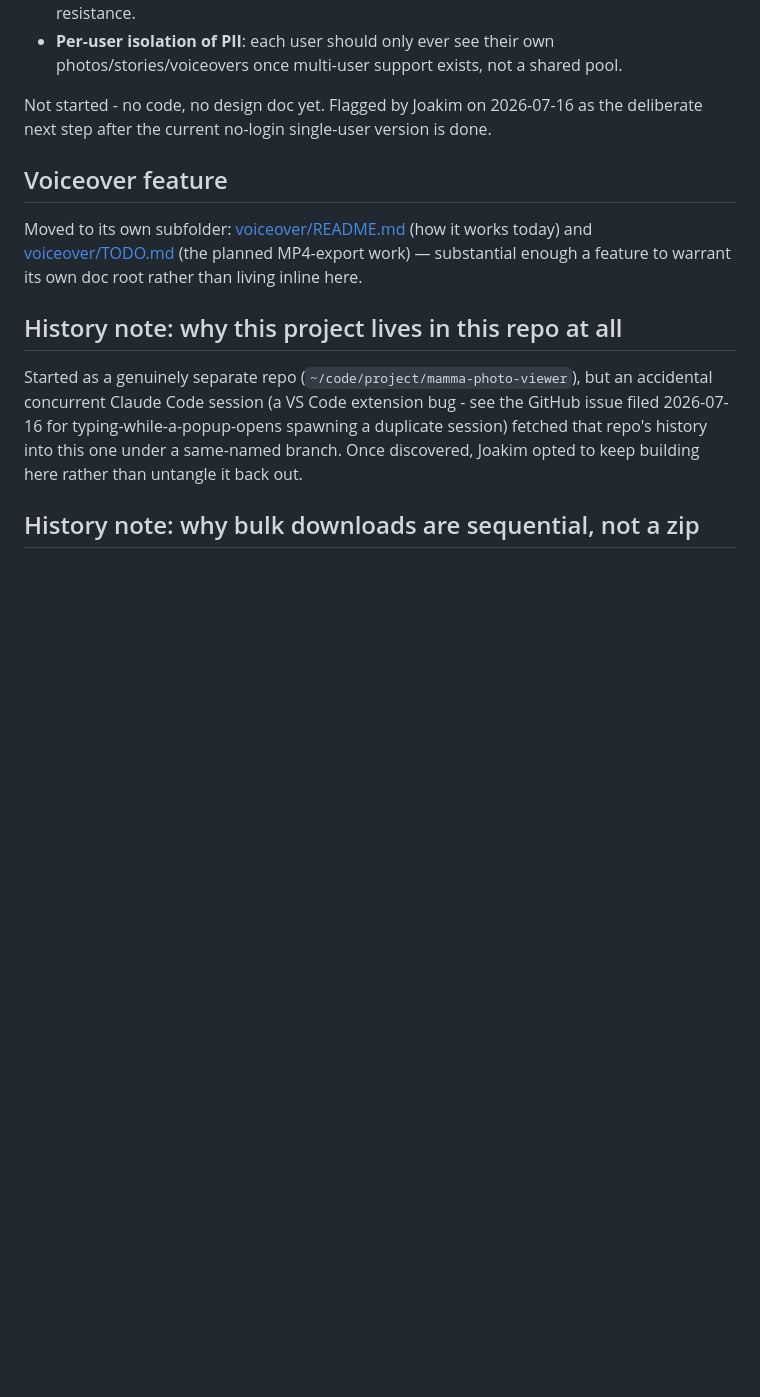
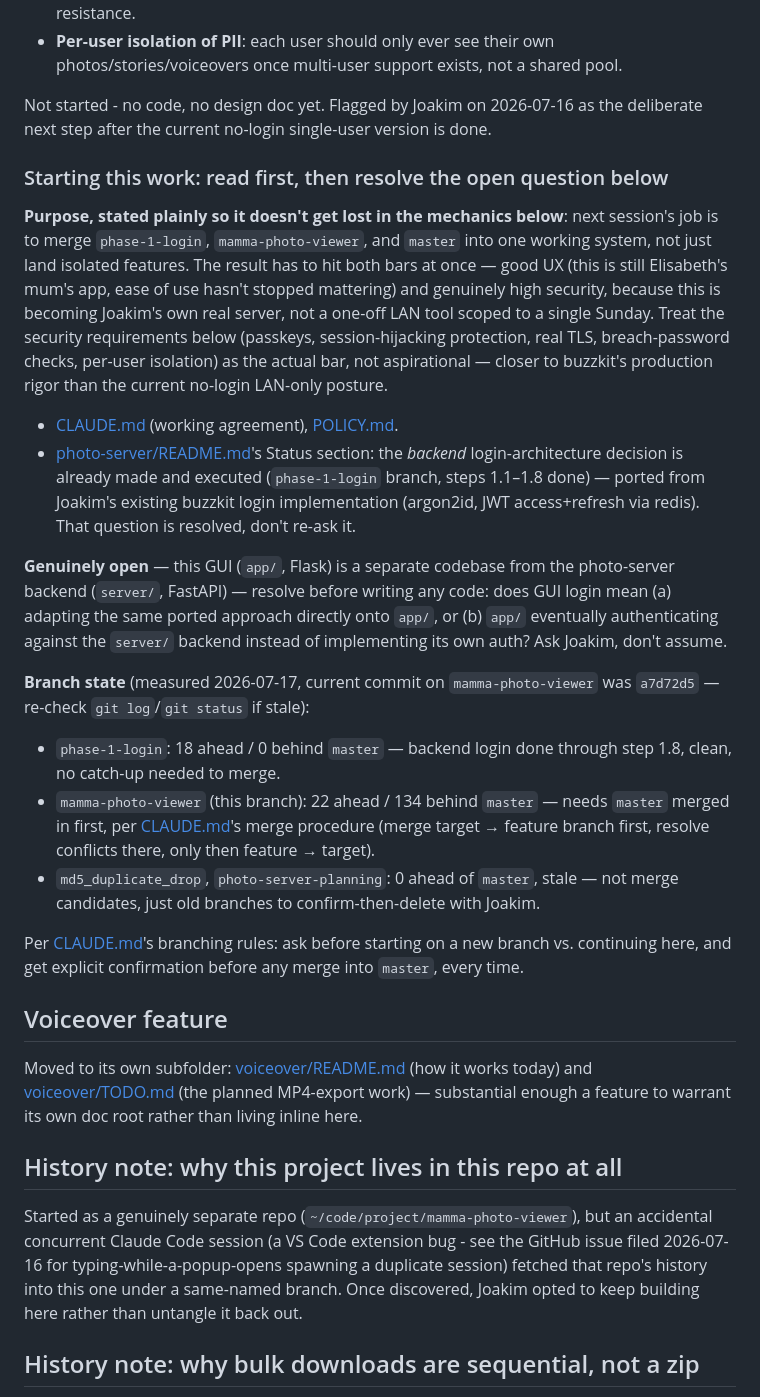
Before and after one commit to DaDrummerthe1st/differentiate-pictures-for-auto-sync, a Markdown page: documentation/gui/TODO.md, the part around the change. Drawn GitHub-style; blank space fills up the shorter version.

Commit message:
Write next-session starting plan for GUI login + branch merges, fix stale doc drift
gui/TODO.md now states the actual goal up front (merge phase-1-login,
mamma-photo-viewer, and master into one system with both good UX and
high security, since this becomes Joakim's own real server) plus
current branch ahead/behind state and the one genuinely open question
(does GUI login adapt onto app/ directly or front the server/ backend).
Fixed photo-server/README.md's "Priority order" section, which still
posed the buzzkit-login-adaptation question as open when the file's own
Status section already showed it was resolved and executed.

```diff
--- a/documentation/gui/TODO.md
+++ b/documentation/gui/TODO.md
@@ -31,6 +31,51 @@ add a proper login layer. Requirements as given:
 Not started - no code, no design doc yet. Flagged by Joakim on
 2026-07-16 as the deliberate next step after the current no-login
 single-user version is done.
+
+### Starting this work: read first, then resolve the open question below
+
+**Purpose, stated plainly so it doesn't get lost in the mechanics below**:
+next session's job is to merge `phase-1-login`, `mamma-photo-viewer`, and
+`master` into one working system, not just land isolated features. The
+result has to hit both bars at once — good UX (this is still Elisabeth's
+mum's app, ease of use hasn't stopped mattering) and genuinely high
+security, because this is becoming Joakim's own real server, not a
+one-off LAN tool scoped to a single Sunday. Treat the security
+requirements below (passkeys, session-hijacking protection, real TLS,
+breach-password checks, per-user isolation) as the actual bar, not
+aspirational — closer to buzzkit's production rigor than the current
+no-login LAN-only posture.
+
+- [CLAUDE.md](../../CLAUDE.md) (working agreement), [POLICY.md](../policies/POLICY.md).
+- [photo-server/README.md](../photo-server/README.md)'s Status section: the
+  *backend* login-architecture decision is already made and executed
+  (`phase-1-login` branch, steps 1.1–1.8 done) — ported from Joakim's
+  existing buzzkit login implementation (argon2id, JWT access+refresh via
+  redis). That question is resolved, don't re-ask it.
+
+**Genuinely open** — this GUI (`app/`, Flask) is a separate codebase from
+the photo-server backend (`server/`, FastAPI) — resolve before writing
+any code: does GUI login mean (a) adapting the same ported approach
+directly onto `app/`, or (b) `app/` eventually authenticating against
+the `server/` backend instead of implementing its own auth? Ask Joakim,
+don't assume.
+
+**Branch state** (measured 2026-07-17, current commit on
+`mamma-photo-viewer` was `a7d72d5` — re-check `git log`/`git status` if
+stale):
+- `phase-1-login`: 18 ahead / 0 behind `master` — backend login done
+  through step 1.8, clean, no catch-up needed to merge.
+- `mamma-photo-viewer` (this branch): 22 ahead / 134 behind `master` —
+  needs `master` merged in first, per [CLAUDE.md](../../CLAUDE.md)'s
+  merge procedure (merge target → feature branch first, resolve
+  conflicts there, only then feature → target).
+- `md5_duplicate_drop`, `photo-server-planning`: 0 ahead of `master`,
+  stale — not merge candidates, just old branches to confirm-then-delete
+  with Joakim.
+
+Per [CLAUDE.md](../../CLAUDE.md)'s branching rules: ask before starting
+on a new branch vs. continuing here, and get explicit confirmation
+before any merge into `master`, every time.
 
 ## Voiceover feature
 
```
Also changed, not shown: CHANGELOG.md (+11 -0 lines), documentation/photo-server/README.md (+6 -4 lines).
